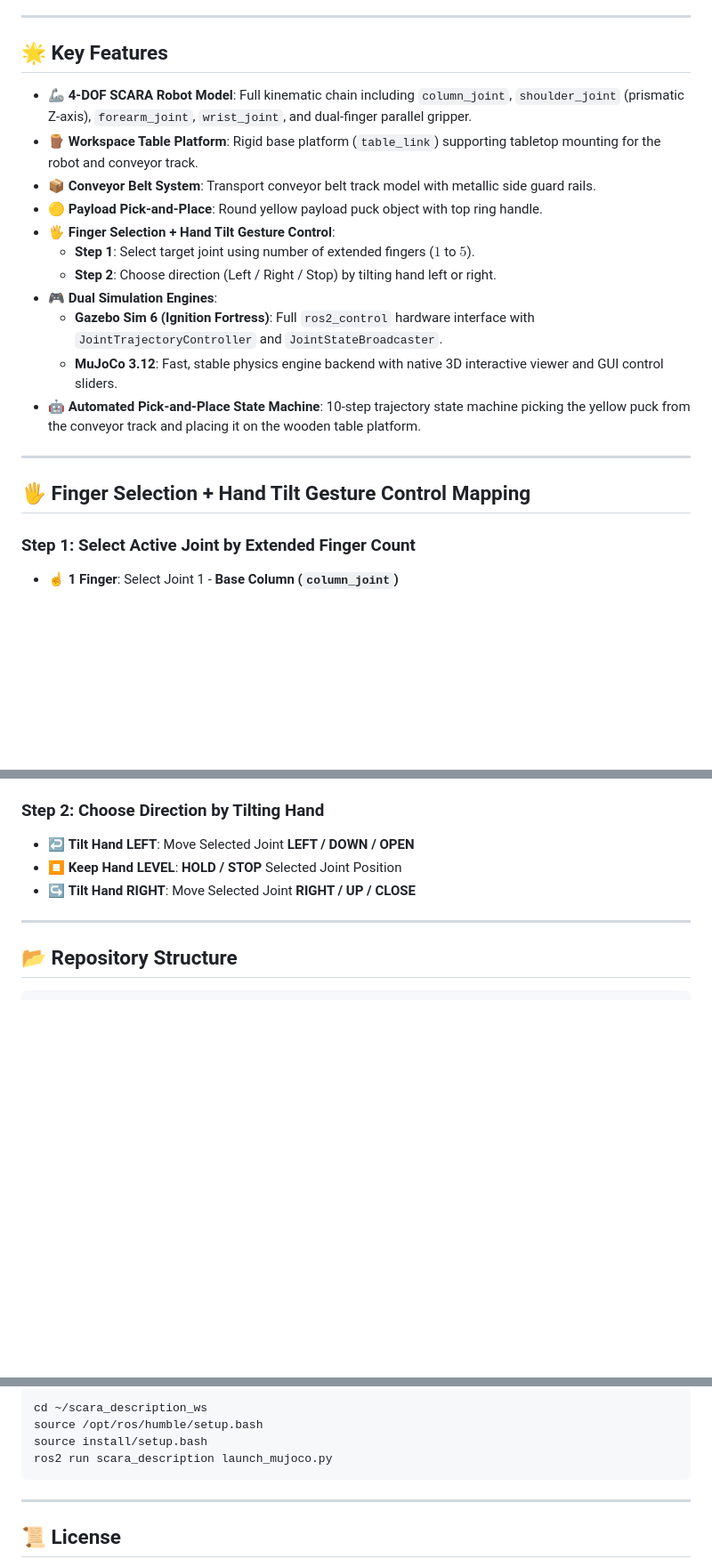
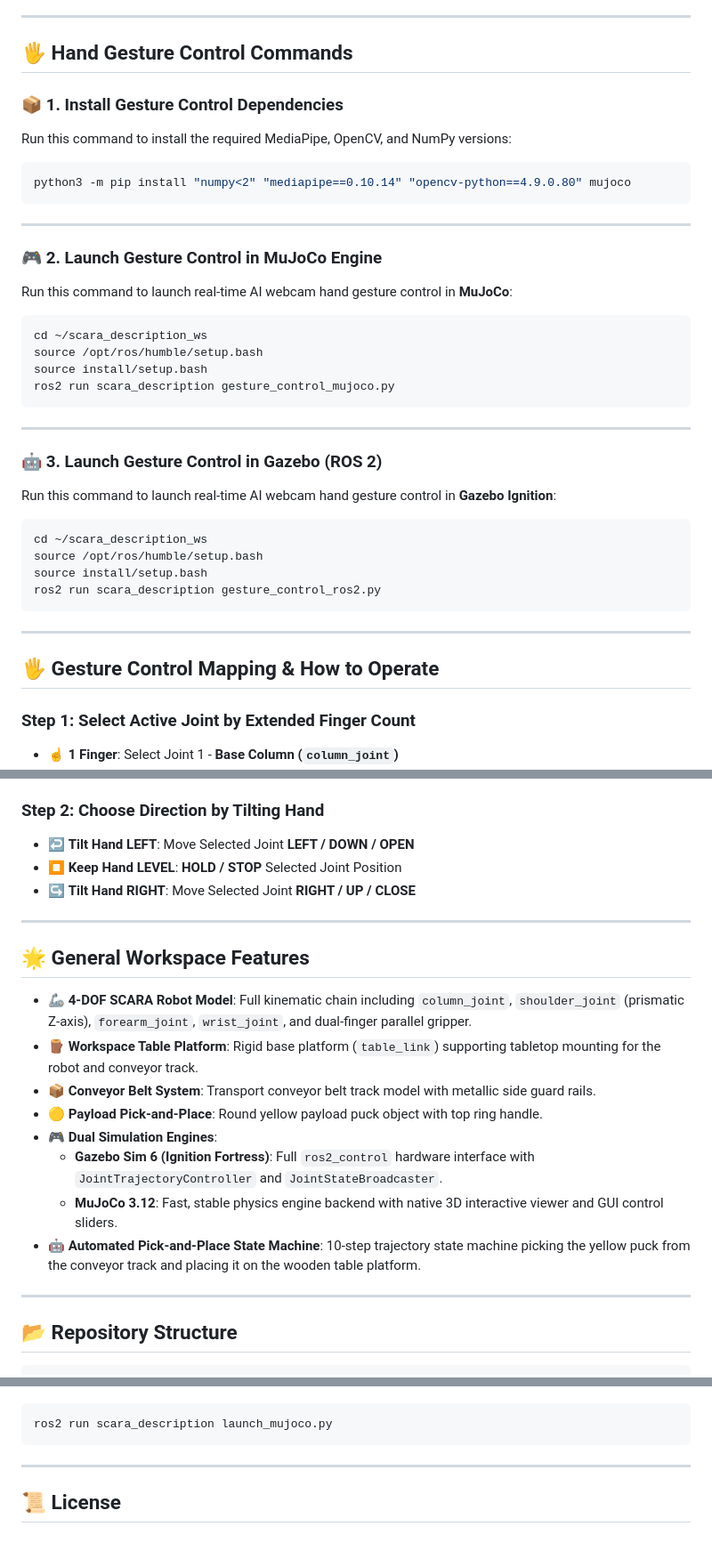
Before and after one commit to Iamsubhani11/SCARA_ROBOT-ros2, a Markdown page: README.md, 3 parts joined by grey strips. Shown at 89% size. Drawn GitHub-style; blank space fills up the shorter version.

````diff
--- a/README.md
+++ b/README.md
@@ -4,23 +4,42 @@ A comprehensive ROS 2 Humble workspace featuring a **4-DOF SCARA Robot** mounted
 
 ---
 
-## 🌟 Key Features
+## 🖐️ Hand Gesture Control Commands
 
-- 🦾 **4-DOF SCARA Robot Model**: Full kinematic chain including `column_joint`, `shoulder_joint` (prismatic Z-axis), `forearm_joint`, `wrist_joint`, and dual-finger parallel gripper.
-- 🪵 **Workspace Table Platform**: Rigid base platform (`table_link`) supporting tabletop mounting for the robot and conveyor track.
-- 📦 **Conveyor Belt System**: Transport conveyor belt track model with metallic side guard rails.
-- 🟡 **Payload Pick-and-Place**: Round yellow payload puck object with top ring handle.
-- 🖐️ **Finger Selection + Hand Tilt Gesture Control**:
-  - **Step 1**: Select target joint using number of extended fingers ($1$ to $5$).
-  - **Step 2**: Choose direction (Left / Right / Stop) by tilting hand left or right.
-- 🎮 **Dual Simulation Engines**:
-  - **Gazebo Sim 6 (Ignition Fortress)**: Full `ros2_control` hardware interface with `JointTrajectoryController` and `JointStateBroadcaster`.
-  - **MuJoCo 3.12**: Fast, stable physics engine backend with native 3D interactive viewer and GUI control sliders.
-- 🤖 **Automated Pick-and-Place State Machine**: 10-step trajectory state machine picking the yellow puck from the conveyor track and placing it on the wooden table platform.
+### 📦 1. Install Gesture Control Dependencies
+Run this command to install the required MediaPipe, OpenCV, and NumPy versions:
+
+```bash
+python3 -m pip install "numpy<2" "mediapipe==0.10.14" "opencv-python==4.9.0.80" mujoco
+```
 
 ---
 
-## 🖐️ Finger Selection + Hand Tilt Gesture Control Mapping
+### 🎮 2. Launch Gesture Control in MuJoCo Engine
+Run this command to launch real-time AI webcam hand gesture control in **MuJoCo**:
+
+```bash
+cd ~/scara_description_ws
+source /opt/ros/humble/setup.bash
+source install/setup.bash
+ros2 run scara_description gesture_control_mujoco.py
+```
+
+---
+
+### 🤖 3. Launch Gesture Control in Gazebo (ROS 2)
+Run this command to launch real-time AI webcam hand gesture control in **Gazebo Ignition**:
+
+```bash
+cd ~/scara_description_ws
+source /opt/ros/humble/setup.bash
+source install/setup.bash
+ros2 run scara_description gesture_control_ros2.py
+```
+
+---
+
+## 🖐️ Gesture Control Mapping & How to Operate
 
 ### Step 1: Select Active Joint by Extended Finger Count
 - ☝️ **1 Finger**: Select Joint 1 - **Base Column (`column_joint`)**
@@ -33,6 +52,19 @@ A comprehensive ROS 2 Humble workspace featuring a **4-DOF SCARA Robot** mounted
 - ↩️ **Tilt Hand LEFT**: Move Selected Joint **LEFT / DOWN / OPEN**
 - ⏹️ **Keep Hand LEVEL**: **HOLD / STOP** Selected Joint Position
 - ↪️ **Tilt Hand RIGHT**: Move Selected Joint **RIGHT / UP / CLOSE**
+
+---
+
+## 🌟 General Workspace Features
+
+- 🦾 **4-DOF SCARA Robot Model**: Full kinematic chain including `column_joint`, `shoulder_joint` (prismatic Z-axis), `forearm_joint`, `wrist_joint`, and dual-finger parallel gripper.
+- 🪵 **Workspace Table Platform**: Rigid base platform (`table_link`) supporting tabletop mounting for the robot and conveyor track.
+- 📦 **Conveyor Belt System**: Transport conveyor belt track model with metallic side guard rails.
+- 🟡 **Payload Pick-and-Place**: Round yellow payload puck object with top ring handle.
+- 🎮 **Dual Simulation Engines**:
+  - **Gazebo Sim 6 (Ignition Fortress)**: Full `ros2_control` hardware interface with `JointTrajectoryController` and `JointStateBroadcaster`.
+  - **MuJoCo 3.12**: Fast, stable physics engine backend with native 3D interactive viewer and GUI control sliders.
+- 🤖 **Automated Pick-and-Place State Machine**: 10-step trajectory state machine picking the yellow puck from the conveyor track and placing it on the wooden table platform.
 
 ---
 
@@ -160,7 +118,4 @@ ros2 run scara_description pick_and_place.py
 ```bash
-cd ~/scara_description_ws
-source /opt/ros/humble/setup.bash
-source install/setup.bash
 ros2 run scara_description launch_mujoco.py
 ```
 
````
Also changed, not shown: other parts of README.md (+4 -78 lines).
